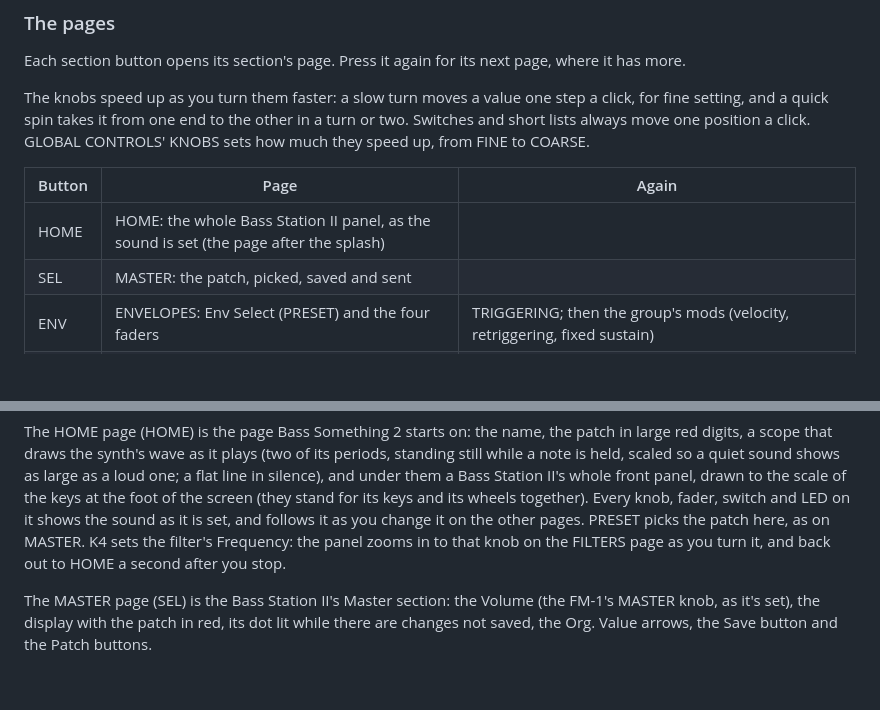
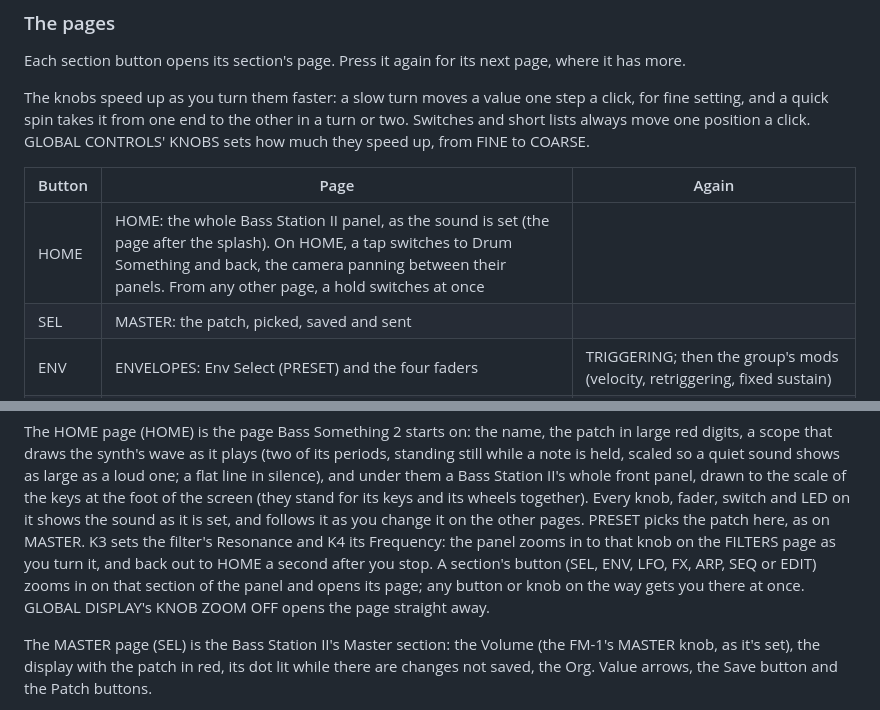
Before and after one commit to imijes/bass-something-2, a Markdown page: docs/MANUAL.md, 2 parts joined by grey strips. GitHub-like rendering; blank space fills up the shorter version.

```diff
--- a/docs/MANUAL.md
+++ b/docs/MANUAL.md
@@ -81,7 +81,7 @@ GLOBAL CONTROLS' KNOBS sets how much they speed up, from FINE to COARSE.
 
 | Button | Page | Again |
 | --- | --- | --- |
-| HOME | HOME: the whole Bass Station II panel, as the sound is set (the page after the splash) | |
+| HOME | HOME: the whole Bass Station II panel, as the sound is set (the page after the splash). On HOME, a tap switches to Drum Something and back, the camera panning between their panels. From any other page, a hold switches at once | |
 | SEL | MASTER: the patch, picked, saved and sent | |
 | ENV | ENVELOPES: Env Select (PRESET) and the four faders | TRIGGERING; then the group's mods (velocity, retriggering, fixed sustain) |
 | LFO | PORTA and LFOS: the glide, both LFOs' waves and knobs, the Delay/Speed switch | the group's mods (keysync, Speed/Sync, slew) |
@@ -525,8 +525,10 @@ the synth's wave as it plays (two of its periods, standing still while a note is
 large as a loud one; a flat line in silence), and under them a Bass Station II's whole front panel, drawn to the scale of the keys
 at the foot of the screen (they stand for its keys and its wheels together). Every knob, fader, switch and LED on it
 shows the sound as it is set, and follows it as you change it on the other pages. PRESET picks the patch here, as on
-MASTER. K4 sets the filter's Frequency: the panel zooms in to that knob on the FILTERS page as you turn it, and back out
-to HOME a second after you stop.
+MASTER. K3 sets the filter's Resonance and K4 its Frequency: the panel zooms in to that knob on the FILTERS page as you
+turn it, and back out to HOME a second after you stop. A section's button (SEL, ENV, LFO, FX, ARP, SEQ or EDIT) zooms in on that section of the
+panel and opens its page; any button or knob on the way gets you there at once. GLOBAL DISPLAY's KNOB ZOOM OFF opens the
+page straight away.
 
 The MASTER page (SEL) is the Bass Station II's Master section: the Volume
 (the FM-1's MASTER knob, as it's set), the display with the patch in red, its dot lit while there are changes not
```
Also changed, not shown: other parts of docs/MANUAL.md (+2 -2 lines), docs/SIZE_LOG.md (+6 -0 lines), docs/img/screen-map.png, 11 other files.
